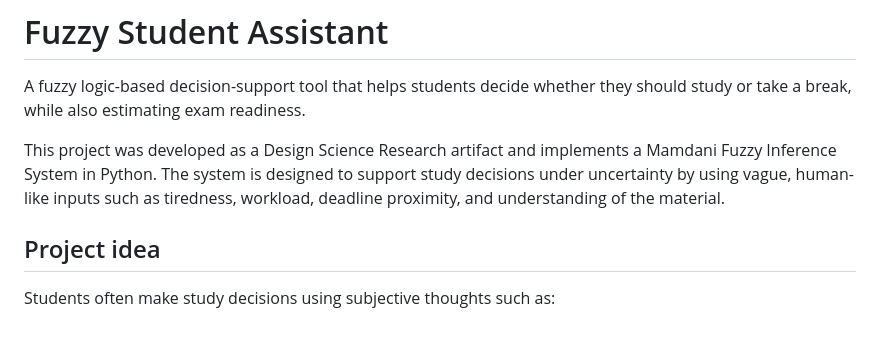
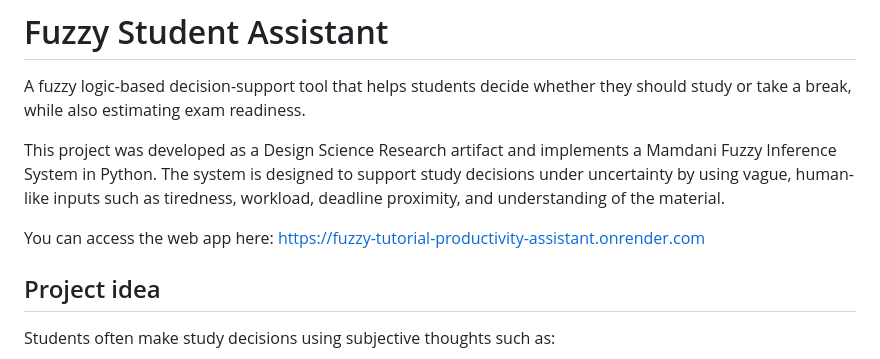
Before and after one commit to isabusta/fuzzy-student-assistant, a Markdown page: README.md, the part around the change. Rendered like a GitHub page; blank space fills up the shorter version.

```diff
--- a/README.md
+++ b/README.md
@@ -4,6 +4,7 @@ A fuzzy logic-based decision-support tool that helps students decide whether the
 
 This project was developed as a Design Science Research artifact and implements a Mamdani Fuzzy Inference System in Python. The system is designed to support study decisions under uncertainty by using vague, human-like inputs such as tiredness, workload, deadline proximity, and understanding of the material.
 
+You can access the web app here: https://fuzzy-tutorial-productivity-assistant.onrender.com
 ## Project idea
 
 Students often make study decisions using subjective thoughts such as:
```
